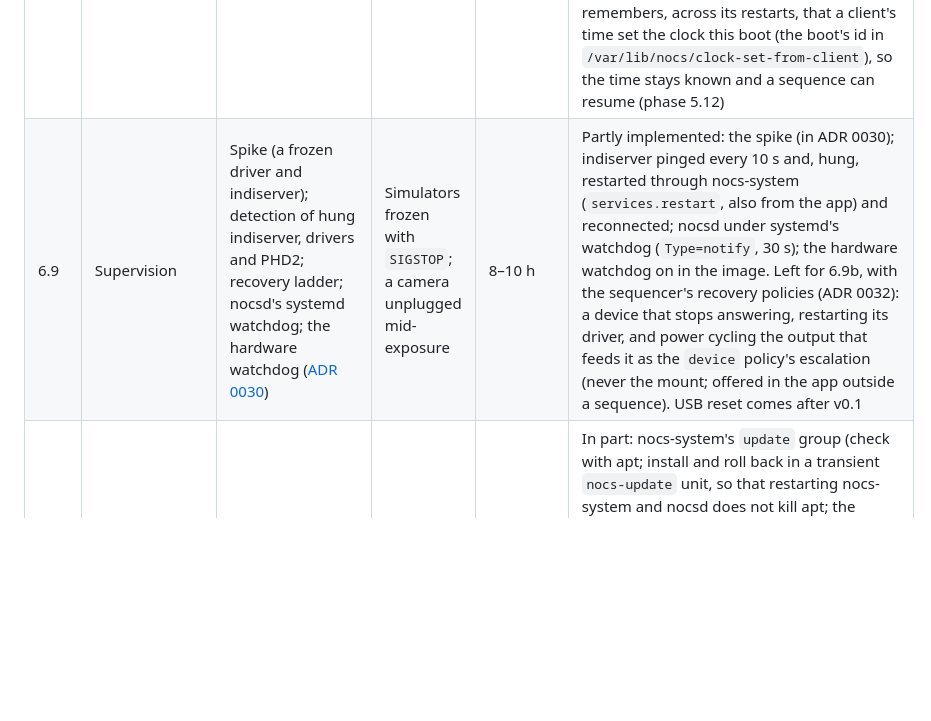
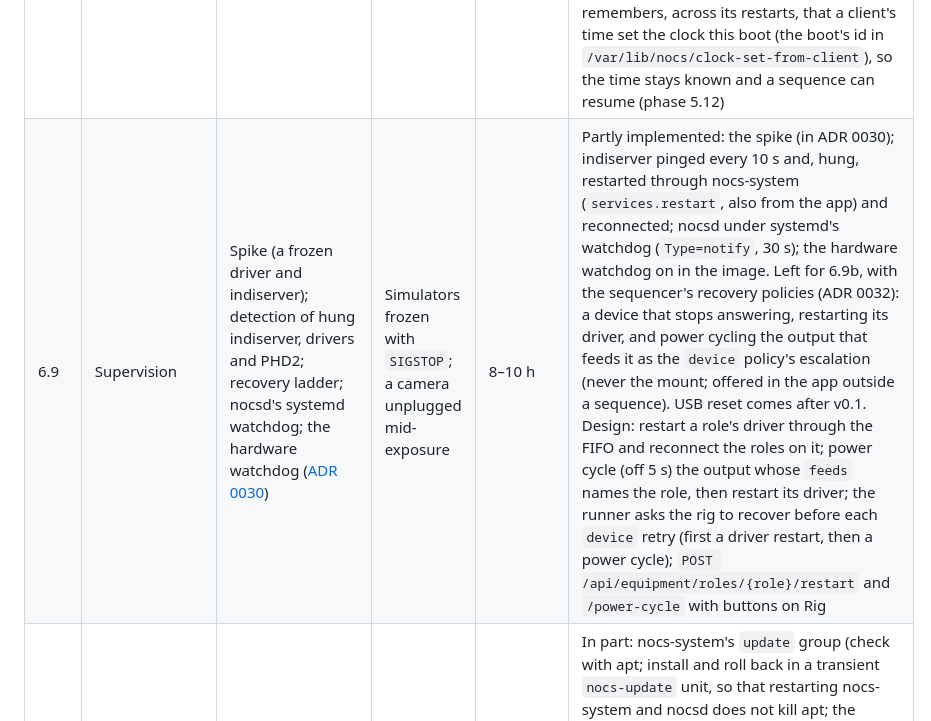
Before and after one commit to jorjazo/nocs, a Markdown page: docs/v0.1/phase-6.md, the part around the change. GitHub-like rendering; blank space fills up the shorter version.

Commit message:
Write down how 6.9b restarts drivers and power cycles devices
Co-Authored-By: Claude Opus 5.5 <noreply@anthropic.com>
Signed-off-by: Jorge Valencia <jorjazo@gmail.com>

```diff
--- a/docs/v0.1/phase-6.md
+++ b/docs/v0.1/phase-6.md
@@ -28,7 +28,7 @@ no other session is using: the lab Pi stays as it is.
 | 6.6 | Network | Access point `NOCS-xxxx`, joining a network from the app with a fallback, Ethernet, country, firewall closing indiserver and PHD2 to the network, nocsd on port 80, SSH off by default ([ADR 0028](../adr/0028-networking.md)) | Phones (iOS, Android) on the access point and on home Wi-Fi; the fallback when the network goes | 12–16 h | Implemented: `nocs.system.network` (one actor: the access point `NOCS-xxxx` with DNS for `<host>.local`, joining with test-and-revert, the fallback, pinned modes, country) and its `network.*` operations; `network` state and API; the image on NetworkManager with nftables (only 22, 80, mDNS, DHCP, DNS from outside), nocsd on port 80 and SSH by key only; Network on Rig. Checked against a simulated NetworkManager and in a browser; phones on a real access point wait for a test Pi |
 | 6.7 | First boot | Presets from Raspberry Pi Imager (cloud-init) or a file on the boot partition; first run asks for the access point's password, the country, the name, time and site, storage and home Wi-Fi; `_http._tcp` over mDNS | Fresh image to first frame from a phone | 6–8 h | Implemented: after pairing, the owner sets the access point's country and own password, and may join a home network, before anything else (`POST /api/system/network/setup`; the access point restarts after the reply); Raspberry Pi Imager's presets (Wi-Fi, host name, SSH key) through cloud-init; `_http._tcp` over avahi. Checked in a browser; the whole first boot on a Pi waits for a test Pi |
 | 6.8 | Time and site | chrony sets the system clock from NTP, a USB GPS (gpsd) or the client; the GPS site is offered to the profile ([ADR 0029](../adr/0029-system-time-and-site.md)) | Pi without network or RTC battery; a USB GPS | 6–8 h | Implemented: `time.set` in nocs-system; nocsd reads the clock's source (`chronyc -c sources`, else timedatectl) into `clock.source` and sets the clock from a client's report when nothing keeps it and no job runs; gpsd's fix in `gps`, `POST /api/gps/site` for the active profile and the mount; the image has gpsd (USB autodetect) and chrony reading it, and enables every operation of nocs-system (`/etc/nocs/system.conf.d/appliance.conf`). Checked with fake tools and a fake gpsd; a real GPS waits for a test Pi. nocsd remembers, across its restarts, that a client's time set the clock this boot (the boot's id in `/var/lib/nocs/clock-set-from-client`), so the time stays known and a sequence can resume (phase 5.12) |
-| 6.9 | Supervision | Spike (a frozen driver and indiserver); detection of hung indiserver, drivers and PHD2; recovery ladder; nocsd's systemd watchdog; the hardware watchdog ([ADR 0030](../adr/0030-supervision.md)) | Simulators frozen with `SIGSTOP`; a camera unplugged mid-exposure | 8–10 h | Partly implemented: the spike (in ADR 0030); indiserver pinged every 10 s and, hung, restarted through nocs-system (`services.restart`, also from the app) and reconnected; nocsd under systemd's watchdog (`Type=notify`, 30 s); the hardware watchdog on in the image. Left for 6.9b, with the sequencer's recovery policies (ADR 0032): a device that stops answering, restarting its driver, and power cycling the output that feeds it as the `device` policy's escalation (never the mount; offered in the app outside a sequence). USB reset comes after v0.1 |
+| 6.9 | Supervision | Spike (a frozen driver and indiserver); detection of hung indiserver, drivers and PHD2; recovery ladder; nocsd's systemd watchdog; the hardware watchdog ([ADR 0030](../adr/0030-supervision.md)) | Simulators frozen with `SIGSTOP`; a camera unplugged mid-exposure | 8–10 h | Partly implemented: the spike (in ADR 0030); indiserver pinged every 10 s and, hung, restarted through nocs-system (`services.restart`, also from the app) and reconnected; nocsd under systemd's watchdog (`Type=notify`, 30 s); the hardware watchdog on in the image. Left for 6.9b, with the sequencer's recovery policies (ADR 0032): a device that stops answering, restarting its driver, and power cycling the output that feeds it as the `device` policy's escalation (never the mount; offered in the app outside a sequence). USB reset comes after v0.1. Design: restart a role's driver through the FIFO and reconnect the roles on it; power cycle (off 5 s) the output whose `feeds` names the role, then restart its driver; the runner asks the rig to recover before each `device` retry (first a driver restart, then a power cycle); `POST /api/equipment/roles/{role}/restart` and `/power-cycle` with buttons on Rig |
 | 6.10 | Updates | Signed apt repository with `stable` and `testing`; update from the app only when asked and never during a job; OS updates downloaded, not installed by themselves; rollback to the previous version | Update a test Pi from one build to the next and back | 8–10 h | In part: nocs-system's `update` group (check with apt; install and roll back in a transient `nocs-update` unit, so that restarting nocs-system and nocsd does not kill apt; the previous NOCS reinstalled from apt's cache), `updates` state, the API (installing refused while a job runs, unless forced) and Updates on Rig; unattended-upgrades only downloads and needrestart only lists (6.2). `nocs-appliance` (configuration only: network, firewall as `nocs-firewall.service`, port 80, nocs-system's operations, the GPS, the watchdog), so a flashed Pi gets fixes to them by updating; the image installs it and a rollback puts it back too. The repository's tools ([ADR 0035](../adr/0035-apt-repository-and-release-publishing.md)): `packaging/repo/publish.py` (suites from their own indices, pruning, signing; images), `new-key.sh`, and the Packages and Image workflows publishing to R2 and to GitHub releases; checked against a local repository that apt on Ubuntu 26.04 installs from. Left: the maintainer's domain, bucket, token and key, then updating a test Pi from one `testing` build to the next and back |
 | 6.11 | User documentation | Quick start, supported hardware (tested, and anything INDI supports), troubleshooting, PC install | Someone else follows the quick start | 6–8 h | Written: `docs/user/` (quick start, supported hardware, troubleshooting, PC install). Screens and names to check against the release; someone else following it waits for the release candidate |
 | 6.12 | Release | Licenses of what the image redistributes; ADRs 0025–0030 and 0035 accepted; `v0.1.0-rc.1` (package `0.1.0~rc1`) published to `stable`; the hardware checks left from 6.2–6.8 on the lab Pi booted from a spare SSD; a night from a freshly flashed Pi with only a phone ([checklist](release.md)); v0.1 | Exit criterion | 4–6 h + a night | |
```
